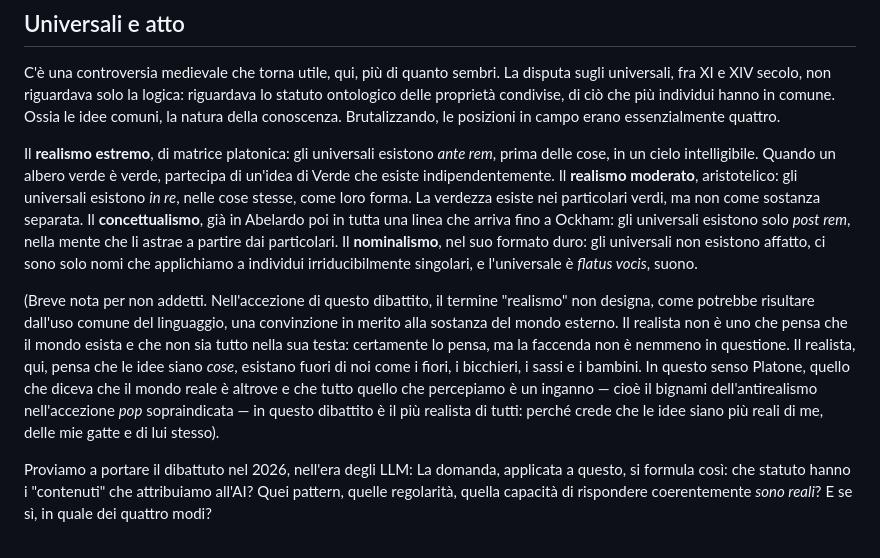
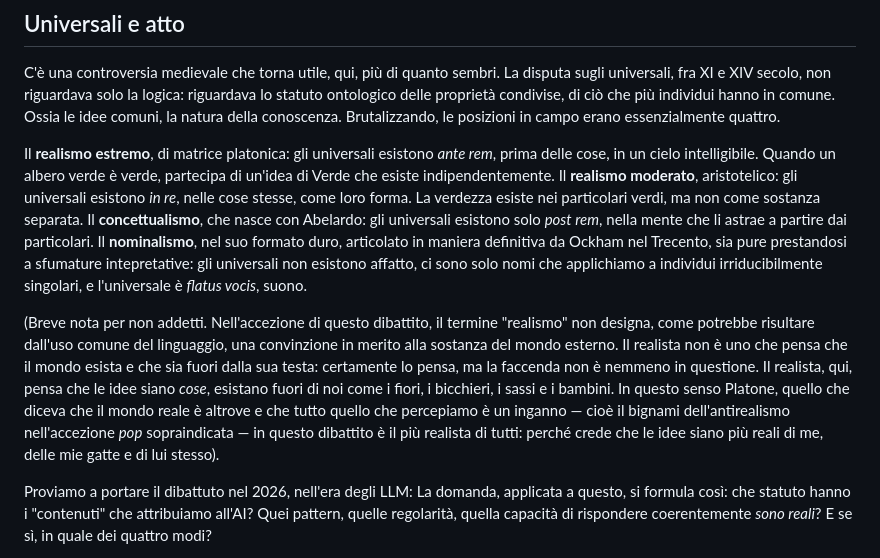
Before and after one commit to ClaudioCamm/claudio-cammarano-site, a Markdown page: src/writings/2026-04-30-la-differenza-fra-claude-e-le-mie-gatte.md, the part around the change. Rendered like a GitHub page.

Commit message:
Correzioni redazionali e fix bibliografia

```diff
--- a/src/writings/2026-04-30-la-differenza-fra-claude-e-le-mie-gatte.md
+++ b/src/writings/2026-04-30-la-differenza-fra-claude-e-le-mie-gatte.md
@@ -43,9 +43,9 @@ Abbiamo quindi visto cinque proiezioni, ognuna che illumina un aspetto e ne occu
 
 C'è una controversia medievale che torna utile, qui, più di quanto sembri. La disputa sugli universali, fra XI e XIV secolo, non riguardava solo la logica: riguardava lo statuto ontologico delle proprietà condivise, di ciò che più individui hanno in comune. Ossia le idee comuni, la natura della conoscenza. Brutalizzando, le posizioni in campo erano essenzialmente quattro.
 
-Il <strong>realismo estremo</strong>, di matrice platonica: gli universali esistono *ante rem*, prima delle cose, in un cielo intelligibile. Quando un albero verde è verde, partecipa di un'idea di Verde che esiste indipendentemente. Il <strong>realismo moderato</strong>, aristotelico: gli universali esistono *in re*, nelle cose stesse, come loro forma. La verdezza esiste nei particolari verdi, ma non come sostanza separata. Il <strong>concettualismo</strong>, già in Abelardo poi in tutta una linea che arriva fino a Ockham: gli universali esistono solo *post rem*, nella mente che li astrae a partire dai particolari. Il <strong>nominalismo</strong>, nel suo formato duro: gli universali non esistono affatto, ci sono solo nomi che applichiamo a individui irriducibilmente singolari, e l'universale è *flatus vocis*, suono.
+Il <strong>realismo estremo</strong>, di matrice platonica: gli universali esistono *ante rem*, prima delle cose, in un cielo intelligibile. Quando un albero verde è verde, partecipa di un'idea di Verde che esiste indipendentemente. Il <strong>realismo moderato</strong>, aristotelico: gli universali esistono *in re*, nelle cose stesse, come loro forma. La verdezza esiste nei particolari verdi, ma non come sostanza separata. Il <strong>concettualismo</strong>, che nasce con Abelardo: gli universali esistono solo *post rem*, nella mente che li astrae a partire dai particolari. Il <strong>nominalismo</strong>, nel suo formato duro, articolato in maniera definitiva da Ockham nel Trecento, sia pure prestandosi a sfumature intepretative: gli universali non esistono affatto, ci sono solo nomi che applichiamo a individui irriducibilmente singolari, e l'universale è *flatus vocis*, suono.
 
-(Breve nota per non addetti. Nell'accezione di questo dibattito, il termine "realismo" non designa, come potrebbe risultare dall'uso comune del linguaggio, una convinzione in merito alla sostanza del mondo esterno. Il realista non è uno che pensa che il mondo esista e che non sia tutto nella sua testa: certamente lo pensa, ma la faccenda non è nemmeno in questione. Il realista, qui, pensa che le idee siano *cose*, esistano fuori di noi come i fiori, i bicchieri, i sassi e i bambini. In questo senso Platone, quello che diceva che il mondo reale è altrove e che tutto quello che percepiamo è un inganno — cioè il bignami dell'antirealismo nell'accezione *pop* sopraindicata — in questo dibattito è il più realista di tutti: perché crede che le idee siano più reali di me, delle mie gatte e di lui stesso).
+(Breve nota per non addetti. Nell'accezione di questo dibattito, il termine "realismo" non designa, come potrebbe risultare dall'uso comune del linguaggio, una convinzione in merito alla sostanza del mondo esterno. Il realista non è uno che pensa che il mondo esista e che sia fuori dalla sua testa: certamente lo pensa, ma la faccenda non è nemmeno in questione. Il realista, qui, pensa che le idee siano *cose*, esistano fuori di noi come i fiori, i bicchieri, i sassi e i bambini. In questo senso Platone, quello che diceva che il mondo reale è altrove e che tutto quello che percepiamo è un inganno — cioè il bignami dell'antirealismo nell'accezione *pop* sopraindicata — in questo dibattito è il più realista di tutti: perché crede che le idee siano più reali di me, delle mie gatte e di lui stesso).
 
 Proviamo a portare il dibattuto nel 2026, nell'era degli LLM: La domanda, applicata a questo, si formula così: che statuto hanno i "contenuti" che attribuiamo all'AI? Quei pattern, quelle regolarità, quella capacità di rispondere coerentemente *sono reali*? E se sì, in quale dei quattro modi?
 
```
